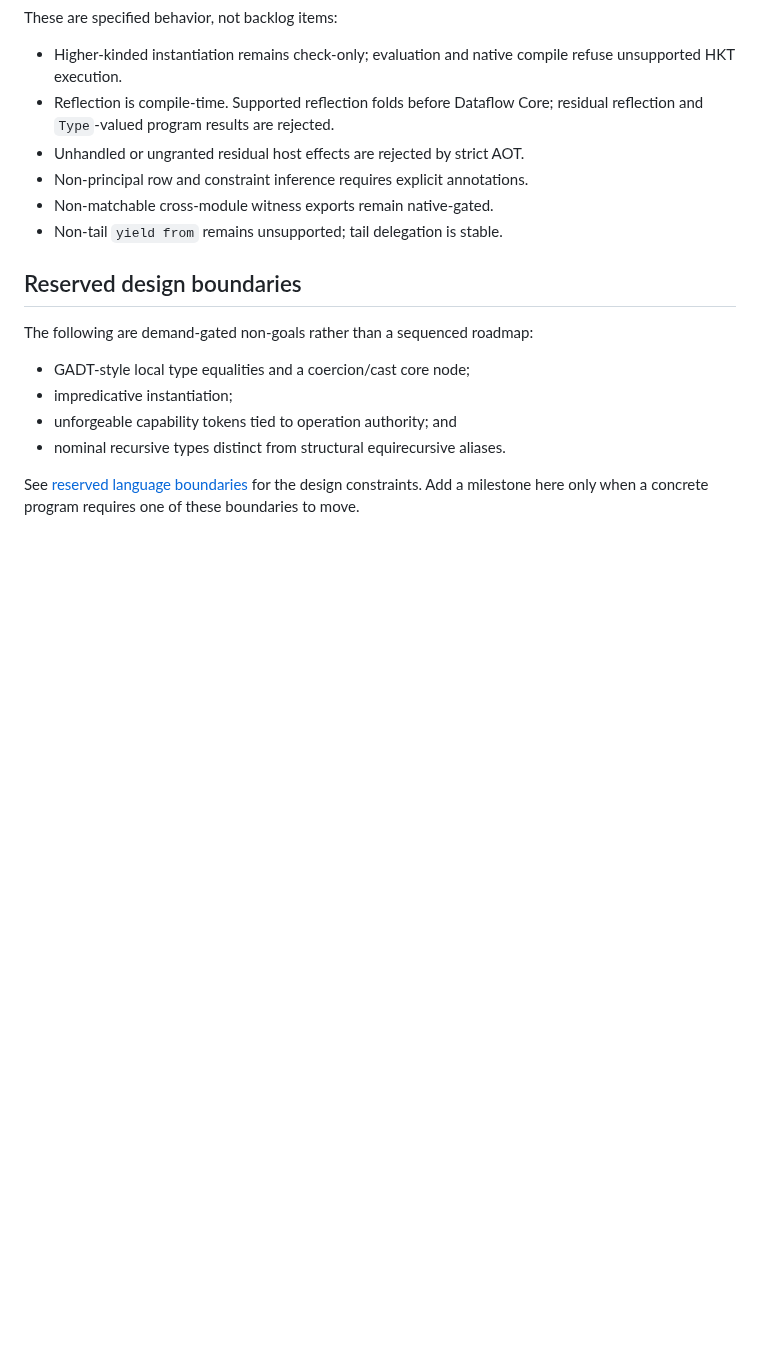
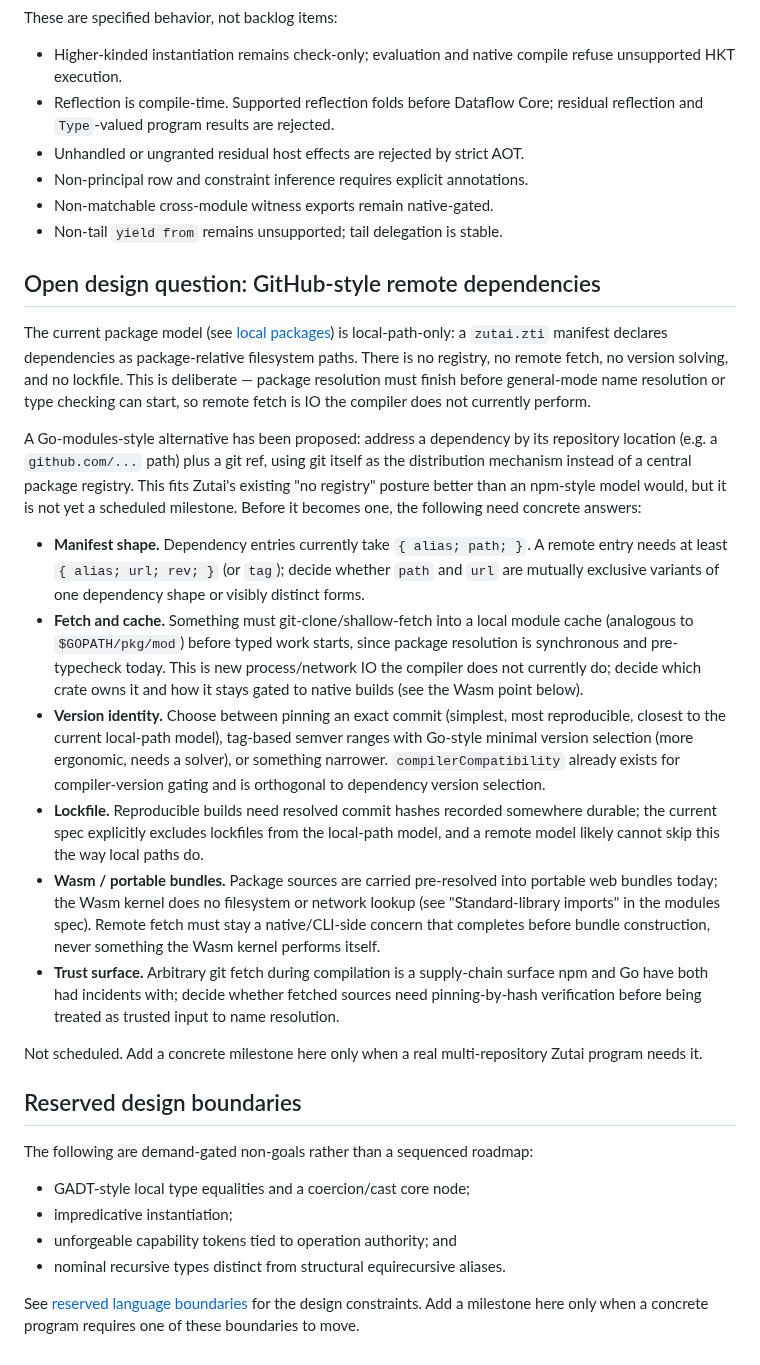
Before and after one commit to iceice666/zutai, a Markdown page: docs/project/roadmap.md, the part around the change. Rendered like a GitHub page; blank space fills up the shorter version.

Commit message:
docs(roadmap): add design note on GitHub-style remote dependencies
Records the open question of Go-modules-style remote package
dependencies (repo path + git ref, no central registry) as an
alternative/extension to the current local-path-only package model.
Lists the concrete unknowns (manifest shape, fetch/cache, version
identity, lockfile, Wasm bundle boundary, trust surface) that need
answers before this becomes a scheduled milestone.

```diff
--- a/docs/project/roadmap.md
+++ b/docs/project/roadmap.md
@@ -60,6 +60,55 @@ These are specified behavior, not backlog items:
 - Non-matchable cross-module witness exports remain native-gated.
 - Non-tail `yield from` remains unsupported; tail delegation is stable.
 
+## Open design question: GitHub-style remote dependencies
+
+The current package model (see
+[local packages](../spec/07-modules/modules.md#local-packages)) is
+local-path-only: a `zutai.zti` manifest declares dependencies as
+package-relative filesystem paths. There is no registry, no remote fetch, no
+version solving, and no lockfile. This is deliberate — package resolution
+must finish before general-mode name resolution or type checking can start,
+so remote fetch is IO the compiler does not currently perform.
+
+A Go-modules-style alternative has been proposed: address a dependency by its
+repository location (e.g. a `github.com/...` path) plus a git ref, using git
+itself as the distribution mechanism instead of a central package registry.
+This fits Zutai's existing "no registry" posture better than an npm-style
+model would, but it is not yet a scheduled milestone. Before it becomes one,
+the following need concrete answers:
+
+- **Manifest shape.** Dependency entries currently take `{ alias; path; }`. A
+  remote entry needs at least `{ alias; url; rev; }` (or `tag`); decide
+  whether `path` and `url` are mutually exclusive variants of one dependency
+  shape or visibly distinct forms.
+- **Fetch and cache.** Something must git-clone/shallow-fetch into a local
+  module cache (analogous to `$GOPATH/pkg/mod`) before typed work starts,
+  since package resolution is synchronous and pre-typecheck today. This is
+  new process/network IO the compiler does not currently do; decide which
+  crate owns it and how it stays gated to native builds (see the Wasm point
+  below).
+- **Version identity.** Choose between pinning an exact commit (simplest,
+  most reproducible, closest to the current local-path model), tag-based
+  semver ranges with Go-style minimal version selection (more ergonomic, needs
+  a solver), or something narrower. `compilerCompatibility` already exists for
+  compiler-version gating and is orthogonal to dependency version selection.
+- **Lockfile.** Reproducible builds need resolved commit hashes recorded
+  somewhere durable; the current spec explicitly excludes lockfiles from the
+  local-path model, and a remote model likely cannot skip this the way local
+  paths do.
+- **Wasm / portable bundles.** Package sources are carried pre-resolved into
+  portable web bundles today; the Wasm kernel does no filesystem or network
+  lookup (see "Standard-library imports" in the modules spec). Remote fetch
+  must stay a native/CLI-side concern that completes before bundle
+  construction, never something the Wasm kernel performs itself.
+- **Trust surface.** Arbitrary git fetch during compilation is a supply-chain
+  surface npm and Go have both had incidents with; decide whether fetched
+  sources need pinning-by-hash verification before being treated as trusted
+  input to name resolution.
+
+Not scheduled. Add a concrete milestone here only when a real
+multi-repository Zutai program needs it.
+
 ## Reserved design boundaries
 
 The following are demand-gated non-goals rather than a sequenced roadmap:
```
